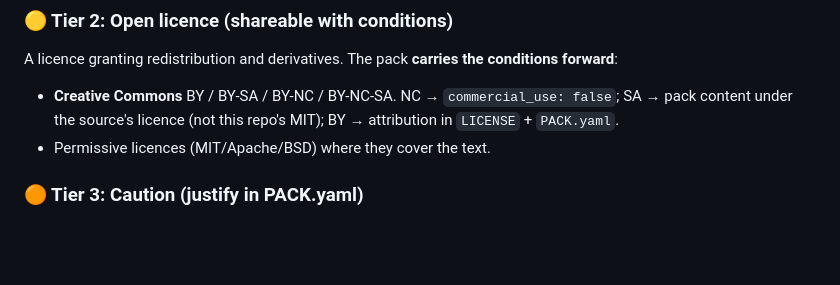
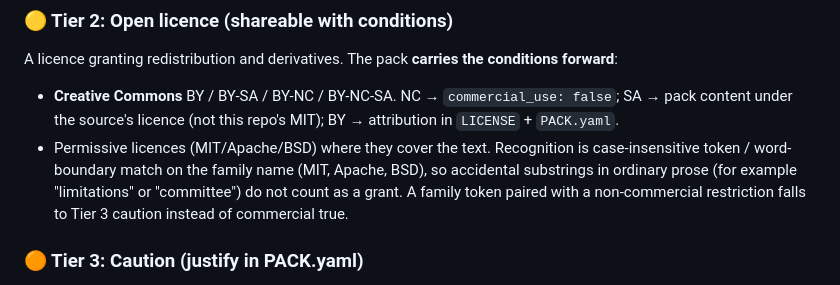
Before and after one commit to jgsystemsconsulting/jgs-reference-skill, a Markdown page: docs/SOURCE-VETTING.md, the part around the change. Drawn GitHub-style; blank space fills up the shorter version.

Commit message:
docs(vetting): note boundary/token matching for Tier 2 permissive families

```diff
--- a/docs/SOURCE-VETTING.md
+++ b/docs/SOURCE-VETTING.md
@@ -30,7 +30,11 @@ conditions forward**:
 - **Creative Commons** BY / BY-SA / BY-NC / BY-NC-SA. NC → `commercial_use: false`;
   SA → pack content under the source's licence (not this repo's MIT); BY →
   attribution in `LICENSE` + `PACK.yaml`.
-- Permissive licences (MIT/Apache/BSD) where they cover the text.
+- Permissive licences (MIT/Apache/BSD) where they cover the text. Recognition is
+  case-insensitive token / word-boundary match on the family name (MIT, Apache,
+  BSD), so accidental substrings in ordinary prose (for example "limitations" or
+  "committee") do not count as a grant. A family token paired with a
+  non-commercial restriction falls to Tier 3 caution instead of commercial true.
 
 ### 🟠 Tier 3: Caution (justify in PACK.yaml)
 - **No-derivatives** (CC BY-ND): a pack transforms the source, which ND forbids.
```
